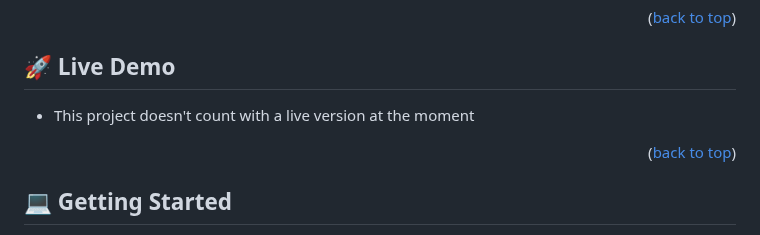
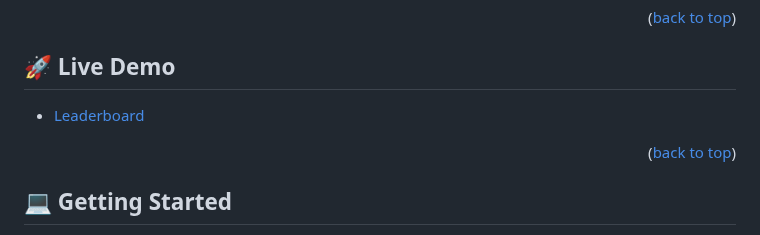
Before and after one commit to mwismann/leaderboard, a Markdown page: README.md, the part around the change. GitHub-like rendering.

Commit message:
Update README.md
Added link to the live demo

```diff
--- a/README.md
+++ b/README.md
@@ -62,7 +62,7 @@
 
 ## 🚀 Live Demo <a name="live-demo"></a>
 
-- This project doesn't count with a live version at the moment
+- [Leaderboard](https://mwismann.github.io/leaderboard/dist/)
 
 <p align="right">(<a href="#readme-top">back to top</a>)</p>
 
```
